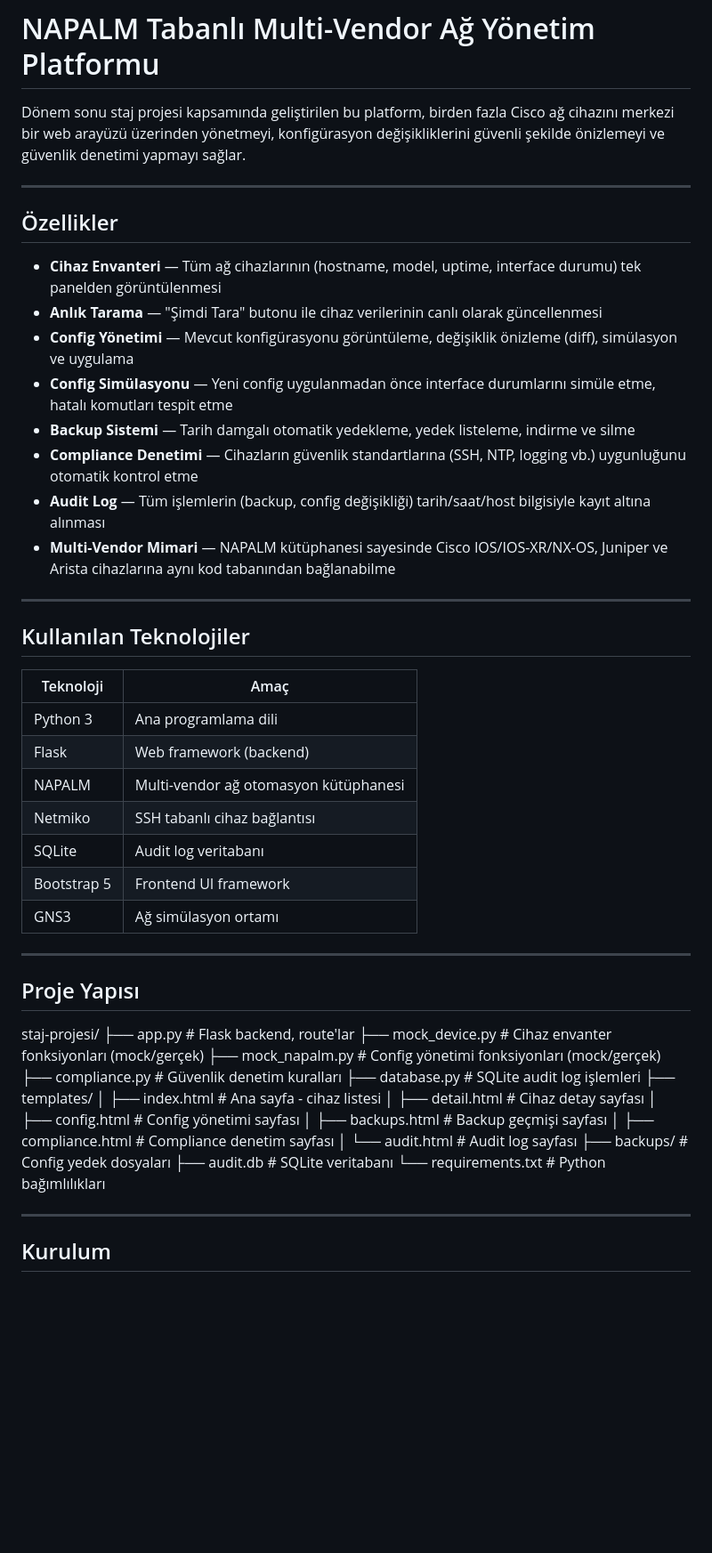
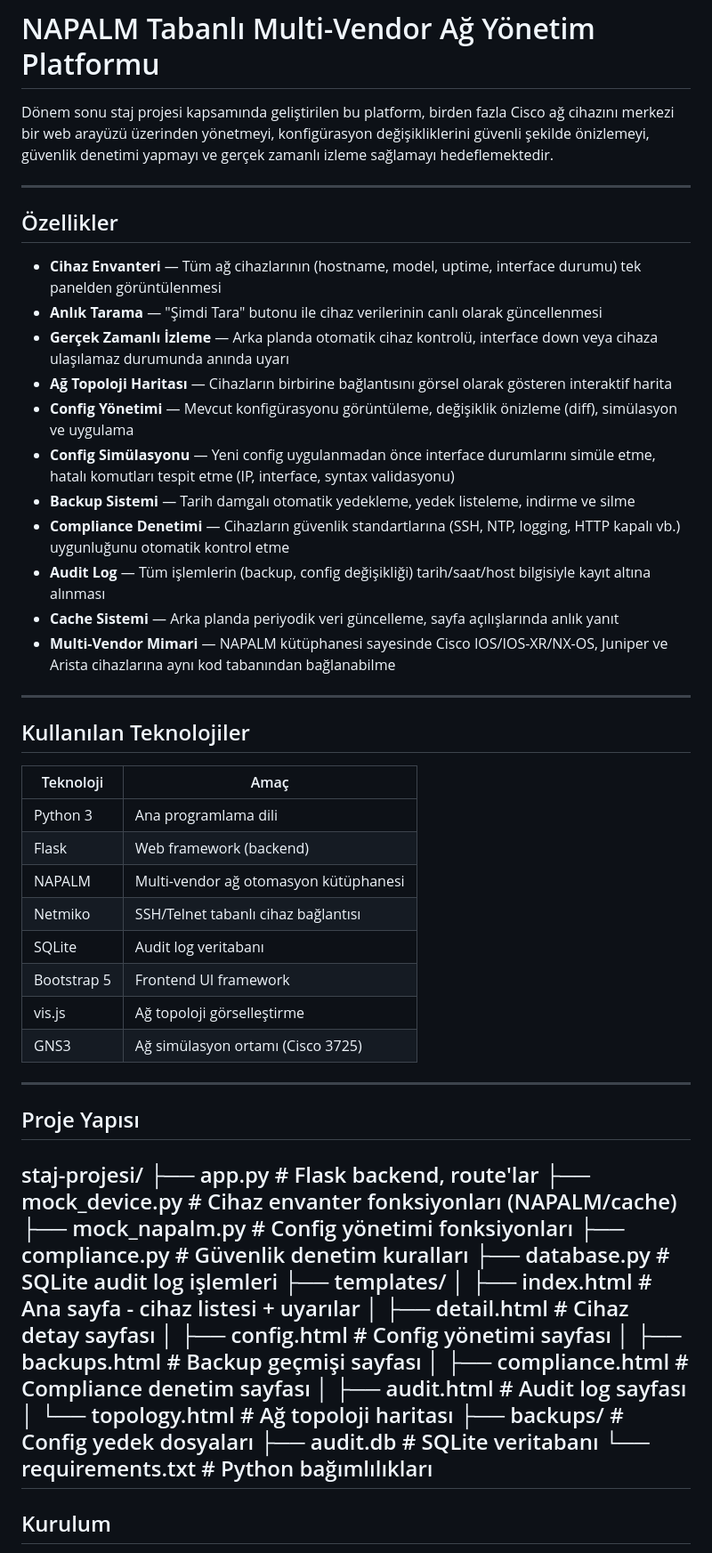
Before and after one commit to Zestio/Internship-project-of-automation-in-network, a Markdown page: README.md, the part around one of its changes. Shown at 89% size. Rendered like a GitHub page; blank space fills up the shorter version.

```diff
--- a/README.md
+++ b/README.md
@@ -1,6 +1,6 @@
 #  NAPALM Tabanlı Multi-Vendor Ağ Yönetim Platformu
 
-Dönem sonu staj projesi kapsamında geliştirilen bu platform, birden fazla Cisco ağ cihazını merkezi bir web arayüzü üzerinden yönetmeyi, konfigürasyon değişikliklerini güvenli şekilde önizlemeyi ve güvenlik denetimi yapmayı sağlar.
+Dönem sonu staj projesi kapsamında geliştirilen bu platform, birden fazla Cisco ağ cihazını merkezi bir web arayüzü üzerinden yönetmeyi, konfigürasyon değişikliklerini güvenli şekilde önizlemeyi, güvenlik denetimi yapmayı ve gerçek zamanlı izleme sağlamayı hedeflemektedir.
 
 ---
 
@@ -8,11 +8,14 @@ Dönem sonu staj projesi kapsamında geliştirilen bu platform, birden fazla Cis
 
 - **Cihaz Envanteri** — Tüm ağ cihazlarının (hostname, model, uptime, interface durumu) tek panelden görüntülenmesi
 - **Anlık Tarama** — "Şimdi Tara" butonu ile cihaz verilerinin canlı olarak güncellenmesi
+- **Gerçek Zamanlı İzleme** — Arka planda otomatik cihaz kontrolü, interface down veya cihaza ulaşılamaz durumunda anında uyarı
+- **Ağ Topoloji Haritası** — Cihazların birbirine bağlantısını görsel olarak gösteren interaktif harita
 - **Config Yönetimi** — Mevcut konfigürasyonu görüntüleme, değişiklik önizleme (diff), simülasyon ve uygulama
-- **Config Simülasyonu** — Yeni config uygulanmadan önce interface durumlarını simüle etme, hatalı komutları tespit etme
+- **Config Simülasyonu** — Yeni config uygulanmadan önce interface durumlarını simüle etme, hatalı komutları tespit etme (IP, interface, syntax validasyonu)
 - **Backup Sistemi** — Tarih damgalı otomatik yedekleme, yedek listeleme, indirme ve silme
-- **Compliance Denetimi** — Cihazların güvenlik standartlarına (SSH, NTP, logging vb.) uygunluğunu otomatik kontrol etme
+- **Compliance Denetimi** — Cihazların güvenlik standartlarına (SSH, NTP, logging, HTTP kapalı vb.) uygunluğunu otomatik kontrol etme
 - **Audit Log** — Tüm işlemlerin (backup, config değişikliği) tarih/saat/host bilgisiyle kayıt altına alınması
+- **Cache Sistemi** — Arka planda periyodik veri güncelleme, sayfa açılışlarında anlık yanıt
 - **Multi-Vendor Mimari** — NAPALM kütüphanesi sayesinde Cisco IOS/IOS-XR/NX-OS, Juniper ve Arista cihazlarına aynı kod tabanından bağlanabilme
 
 ---
@@ -24,31 +27,32 @@ Dönem sonu staj projesi kapsamında geliştirilen bu platform, birden fazla Cis
 | Python 3 | Ana programlama dili |
 | Flask | Web framework (backend) |
 | NAPALM | Multi-vendor ağ otomasyon kütüphanesi |
-| Netmiko | SSH tabanlı cihaz bağlantısı |
+| Netmiko | SSH/Telnet tabanlı cihaz bağlantısı |
 | SQLite | Audit log veritabanı |
 | Bootstrap 5 | Frontend UI framework |
-| GNS3 | Ağ simülasyon ortamı |
+| vis.js | Ağ topoloji görselleştirme |
+| GNS3 | Ağ simülasyon ortamı (Cisco 3725) |
 
 ---
 
 ##  Proje Yapısı
 staj-projesi/
 ├── app.py              # Flask backend, route'lar
-├── mock_device.py      # Cihaz envanter fonksiyonları (mock/gerçek)
-├── mock_napalm.py      # Config yönetimi fonksiyonları (mock/gerçek)
+├── mock_device.py      # Cihaz envanter fonksiyonları (NAPALM/cache)
+├── mock_napalm.py      # Config yönetimi fonksiyonları
 ├── compliance.py       # Güvenlik denetim kuralları
 ├── database.py         # SQLite audit log işlemleri
 ├── templates/
-│   ├── index.html      # Ana sayfa - cihaz listesi
+│   ├── index.html      # Ana sayfa - cihaz listesi + uyarılar
 │   ├── detail.html     # Cihaz detay sayfası
 │   ├── config.html     # Config yönetimi sayfası
 │   ├── backups.html    # Backup geçmişi sayfası
 │   ├── compliance.html # Compliance denetim sayfası
-│   └── audit.html      # Audit log sayfası
+│   ├── audit.html      # Audit log sayfası
+│   └── topology.html   # Ağ topoloji haritası
 ├── backups/            # Config yedek dosyaları
 ├── audit.db            # SQLite veritabanı
 └── requirements.txt    # Python bağımlılıkları
-
 ---
 
 ##  Kurulum
```
Also changed, not shown: other parts of README.md (+19 -15 lines).
